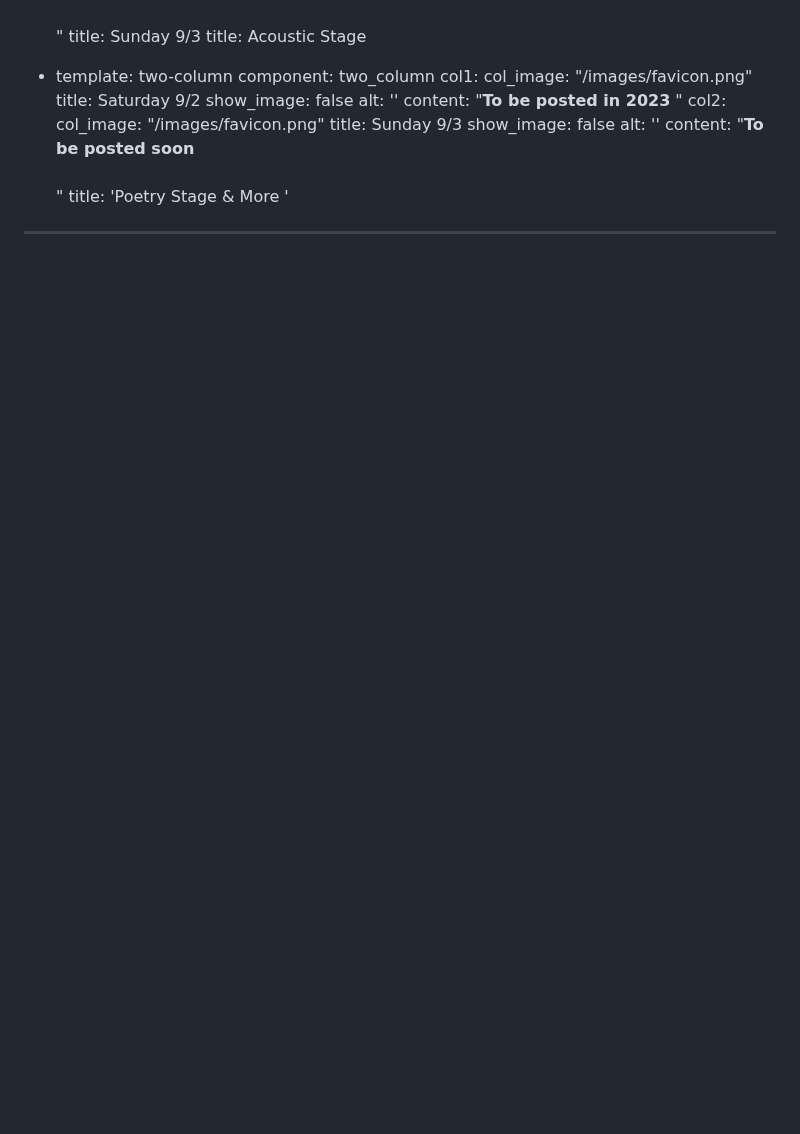
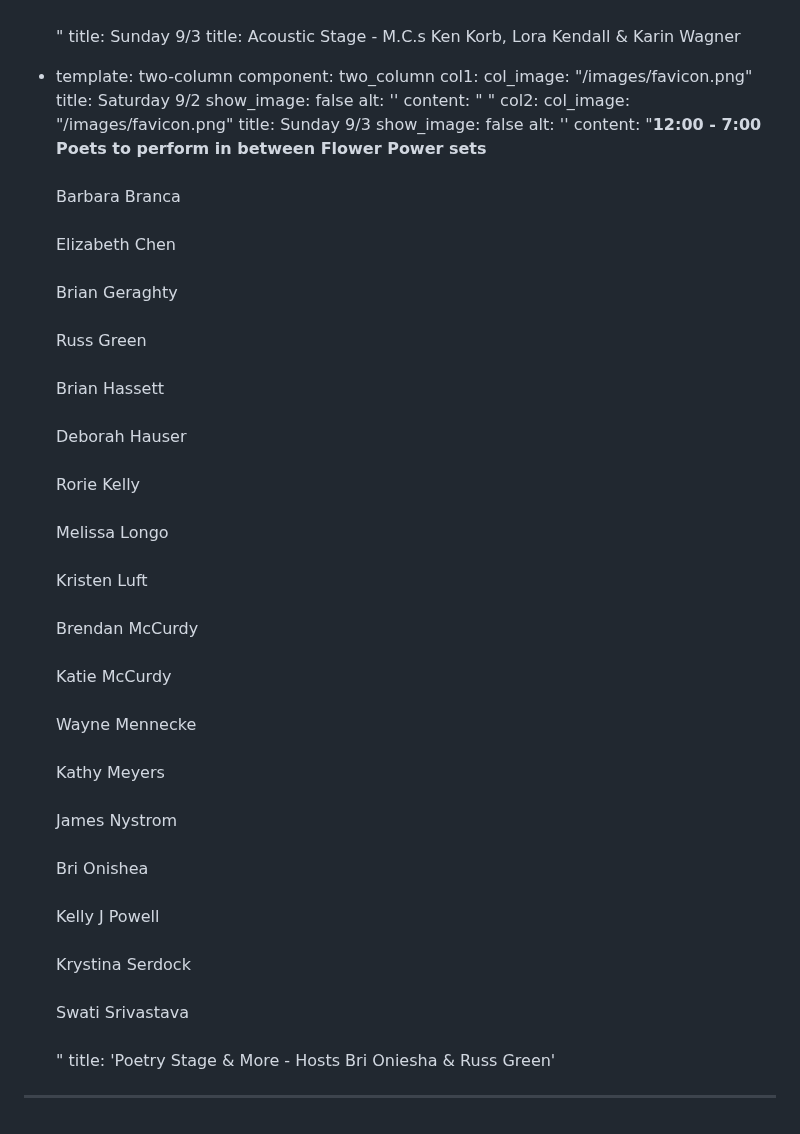
Before and after one commit to Bradstock/bradstock-production, a Markdown page: src/pages/lineup.md, the part around one of its changes. GitHub-like rendering; blank space fills up the shorter version.

Commit message:
poetry edits

```diff
--- a/src/pages/lineup.md
+++ b/src/pages/lineup.md
@@ -135,6 +135,6 @@ blocks:
     "
     title: Sunday 9/3
-  title: Acoustic Stage
+  title: Acoustic Stage - M.C.s Ken Korb, Lora Kendall & Karin Wagner
 - template: two-column
   component: two_column
   col1:
@@ -142,13 +142,32 @@ blocks:
     title: Saturday 9/2
     show_image: false
     alt: ''
-    content: "<strong>To be posted in 2023</strong>  "
+    content: "  "
   col2:
     col_image: "/images/favicon.png"
     title: Sunday 9/3
     show_image: false
     alt: ''
-    content: "<strong>To be posted soon</strong>  <br><br>"
-  title: 'Poetry Stage & More '
+    content: "<strong>12:00 - 7:00 </br>Poets to perform in between Flower Power sets</strong>  <br><br>
+    Barbara Branca<br><br>
+    Elizabeth Chen<br><br>
+    Brian Geraghty<br><br>
+    Russ Green<br><br>
+    Brian Hassett<br><br>
+    Deborah Hauser<br><br>
+    Rorie Kelly<br><br>
+    Melissa Longo<br><br>
+    Kristen Luft<br><br>
+    Brendan McCurdy<br><br>
+    Katie McCurdy<br><br>
+    Wayne Mennecke<br><br>
+    Kathy Meyers<br><br>
+    James Nystrom<br><br>
+    Bri Onishea<br><br>
+    Kelly J Powell<br><br>
+    Krystina Serdock<br><br>
+    Swati Srivastava<br><br>
+    "
+  title: 'Poetry Stage & More -  Hosts Bri Oniesha & Russ Green'
 
 ---
```
Also changed, not shown: other parts of src/pages/lineup.md (+57 -57 lines).
